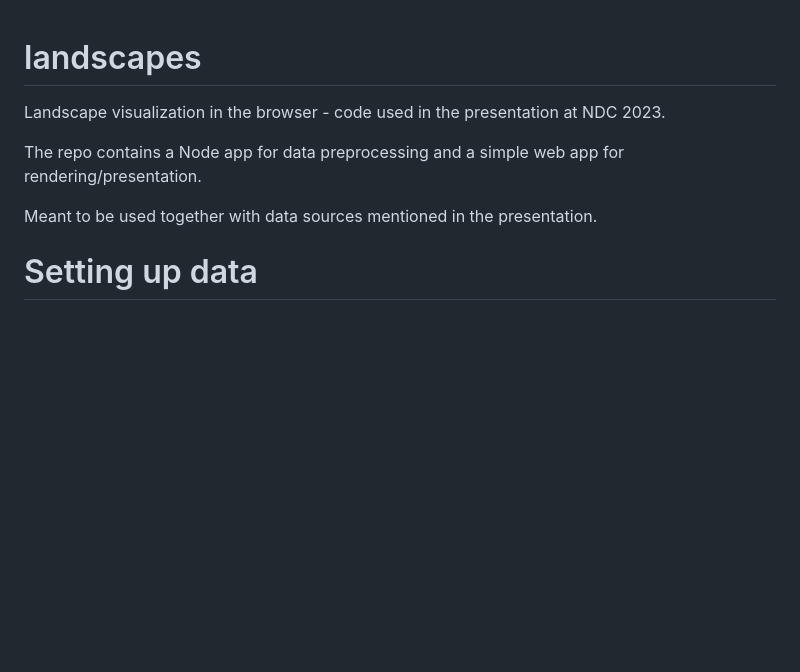
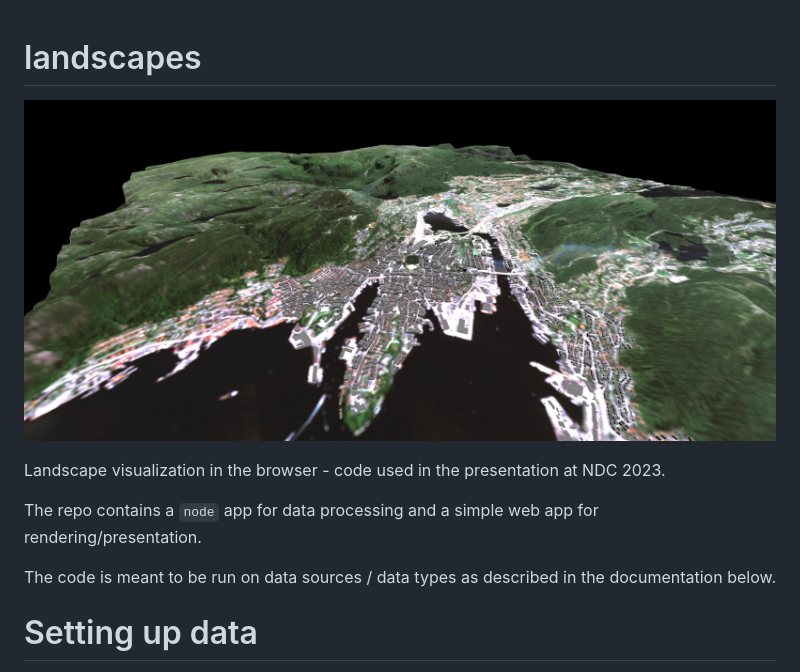
Before and after one commit to kristoffer-dyrkorn/landscapes, a Markdown page: README.md, the part around the change. GitHub-like rendering; blank space fills up the shorter version.

Commit message:
Small fixups

```diff
--- a/README.md
+++ b/README.md
@@ -1,10 +1,12 @@
 # landscapes
+
+![](https://github.com/kristoffer-dyrkorn/landscapes/blob/main/images/result.jpg)
 
 Landscape visualization in the browser - code used in the presentation at NDC 2023.
 
-The repo contains a Node app for data preprocessing and a simple web app for rendering/presentation.
+The repo contains a `node` app for data processing and a simple web app for rendering/presentation.
 
-Meant to be used together with data sources mentioned in the presentation.
+The code is meant to be run on data sources / data types as described in the documentation below.
 
 # Setting up data
 
```
